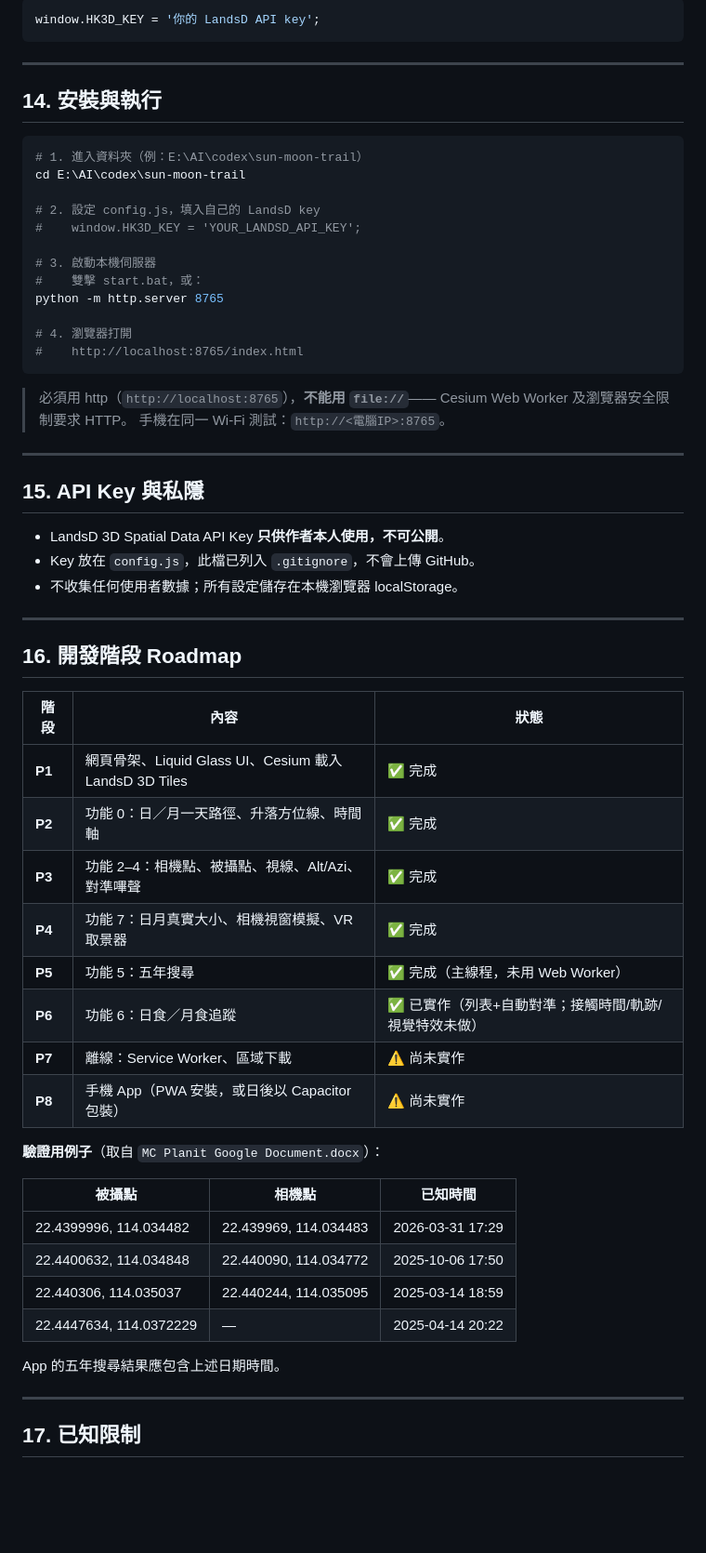
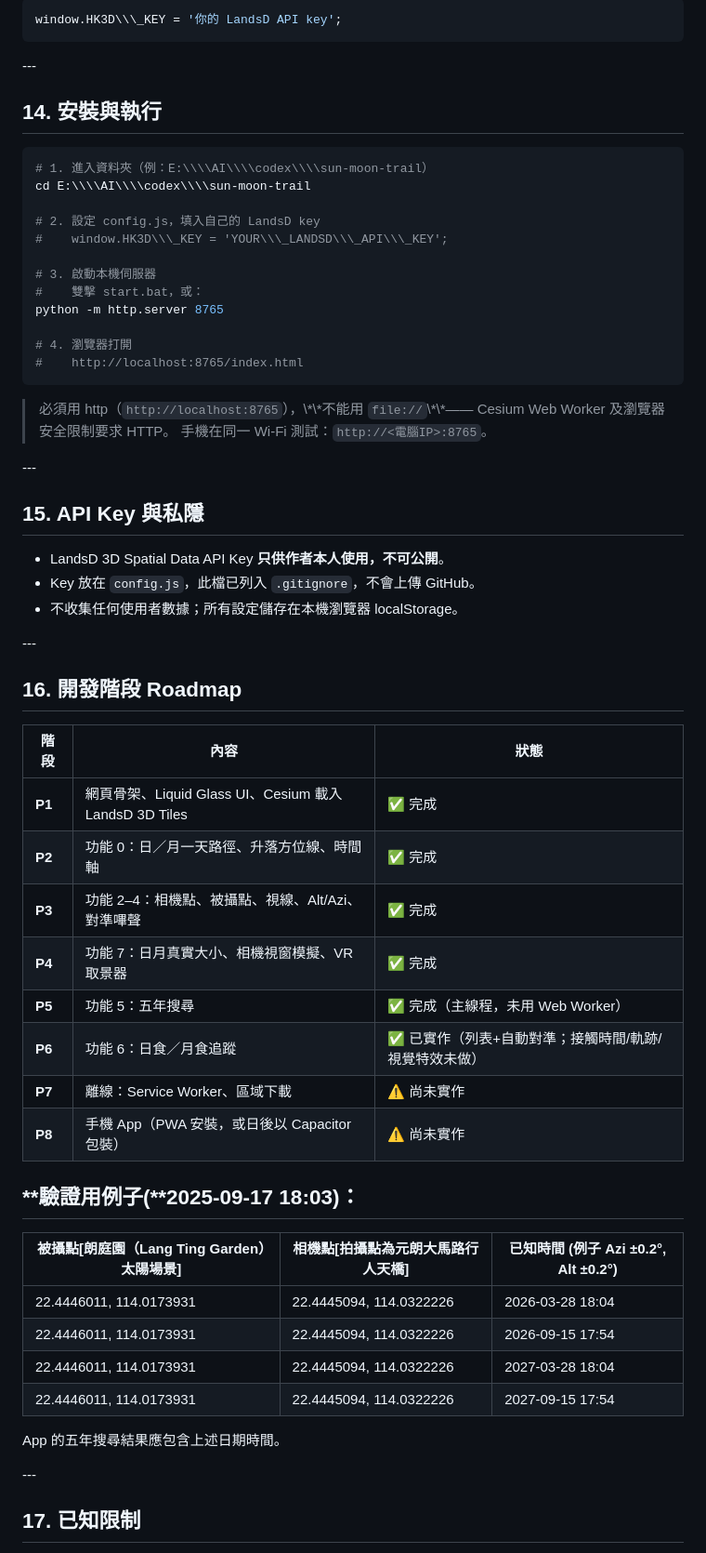
Before and after one commit to inchinet/sun-moon-trail, a Markdown page: README.md, the part around one of its changes. Shown at 93% size. Rendered like a GitHub page; blank space fills up the shorter version.

````diff
--- a/README.md
+++ b/README.md
@@ -298,17 +305,17 @@ sun-moon-trail/
 ```js
-window.HK3D_KEY = '你的 LandsD API key';
+window.HK3D\\\_KEY = '你的 LandsD API key';
 ```
 
----
+\---
 
-## 14. 安裝與執行
+## 14\. 安裝與執行
 
 ```powershell
-# 1. 進入資料夾（例：E:\AI\codex\sun-moon-trail）
-cd E:\AI\codex\sun-moon-trail
+# 1. 進入資料夾（例：E:\\\\AI\\\\codex\\\\sun-moon-trail）
+cd E:\\\\AI\\\\codex\\\\sun-moon-trail
 
 # 2. 設定 config.js，填入自己的 LandsD key
-#    window.HK3D_KEY = 'YOUR_LANDSD_API_KEY';
+#    window.HK3D\\\_KEY = 'YOUR\\\_LANDSD\\\_API\\\_KEY';
 
 # 3. 啟動本機伺服器
 #    雙擊 start.bat，或：
@@ -318,44 +325,44 @@ python -m http.server 8765
 #    http://localhost:8765/index.html
 ```
 
-> 必須用 http（`http://localhost:8765`），**不能用 `file://`**—— Cesium Web Worker 及瀏覽器安全限制要求 HTTP。
+> 必須用 http（`http://localhost:8765`），\\\*\\\*不能用 `file://`\\\*\\\*—— Cesium Web Worker 及瀏覽器安全限制要求 HTTP。
 > 手機在同一 Wi-Fi 測試：`http://<電腦IP>:8765`。
 
----
+\---
 
-## 15. API Key 與私隱
+## 15\. API Key 與私隱
 
-- LandsD 3D Spatial Data API Key **只供作者本人使用，不可公開**。
-- Key 放在 `config.js`，此檔已列入 `.gitignore`，不會上傳 GitHub。
-- 不收集任何使用者數據；所有設定儲存在本機瀏覽器 localStorage。
+* LandsD 3D Spatial Data API Key **只供作者本人使用，不可公開**。
+* Key 放在 `config.js`，此檔已列入 `.gitignore`，不會上傳 GitHub。
+* 不收集任何使用者數據；所有設定儲存在本機瀏覽器 localStorage。
 
----
+\---
 
-## 16. 開發階段 Roadmap
+## 16\. 開發階段 Roadmap
 
-| 階段 | 內容 | 狀態 |
-|---|---|---|
-| **P1** | 網頁骨架、Liquid Glass UI、Cesium 載入 LandsD 3D Tiles | ✅ 完成 |
-| **P2** | 功能 0：日／月一天路徑、升落方位線、時間軸 | ✅ 完成 |
-| **P3** | 功能 2–4：相機點、被攝點、視線、Alt/Azi、對準嗶聲 | ✅ 完成 |
-| **P4** | 功能 7：日月真實大小、相機視窗模擬、VR 取景器 | ✅ 完成 |
-| **P5** | 功能 5：五年搜尋 | ✅ 完成（主線程，未用 Web Worker） |
-| **P6** | 功能 6：日食／月食追蹤 | ✅ 已實作（列表+自動對準；接觸時間/軌跡/視覺特效未做） |
-| **P7** | 離線：Service Worker、區域下載 | ⚠️ 尚未實作 |
-| **P8** | 手機 App（PWA 安裝，或日後以 Capacitor 包裝） | ⚠️ 尚未實作 |
+|階段|內容|狀態|
+|-|-|-|
+|**P1**|網頁骨架、Liquid Glass UI、Cesium 載入 LandsD 3D Tiles|✅ 完成|
+|**P2**|功能 0：日／月一天路徑、升落方位線、時間軸|✅ 完成|
+|**P3**|功能 2–4：相機點、被攝點、視線、Alt/Azi、對準嗶聲|✅ 完成|
+|**P4**|功能 7：日月真實大小、相機視窗模擬、VR 取景器|✅ 完成|
+|**P5**|功能 5：五年搜尋|✅ 完成（主線程，未用 Web Worker）|
+|**P6**|功能 6：日食／月食追蹤|✅ 已實作（列表+自動對準；接觸時間/軌跡/視覺特效未做）|
+|**P7**|離線：Service Worker、區域下載|⚠️ 尚未實作|
+|**P8**|手機 App（PWA 安裝，或日後以 Capacitor 包裝）|⚠️ 尚未實作|
 
-**驗證用例子**（取自 `MC Planit Google Document.docx`）：
+## **驗證用例子(**2025-09-17 18:03)：
 
-| 被攝點 | 相機點 | 已知時間 |
-|---|---|---|
-| 22.4399996, 114.034482 | 22.439969, 114.034483 | 2026-03-31 17:29 |
-| 22.4400632, 114.034848 | 22.440090, 114.034772 | 2025-10-06 17:50 |
-| 22.440306, 114.035037 | 22.440244, 114.035095 | 2025-03-14 18:59 |
-| 22.4447634, 114.0372229 | — | 2025-04-14 20:22 |
+|被攝點\[朗庭園（Lang Ting Garden）太陽場景]|相機點\[拍攝點為元朗大馬路行人天橋]|已知時間 (**例子 Azi ±0.2°, Alt ±0.2°)**|
+|-|-|-|
+|22.4446011, 114.0173931|22.4445094, 114.0322226|2026-03-28 18:04|
+|22.4446011, 114.0173931|22.4445094, 114.0322226|2026-09-15 17:54|
+|22.4446011, 114.0173931|22.4445094, 114.0322226|2027-03-28 18:04|
+|22.4446011, 114.0173931|22.4445094, 114.0322226|2027-09-15 17:54|
 
 App 的五年搜尋結果應包含上述日期時間。
 
----
+\---
 
-## 17. 已知限制
+## 17\. 已知限制
 
````
Also changed, not shown: other parts of README.md (+214 -206 lines).
